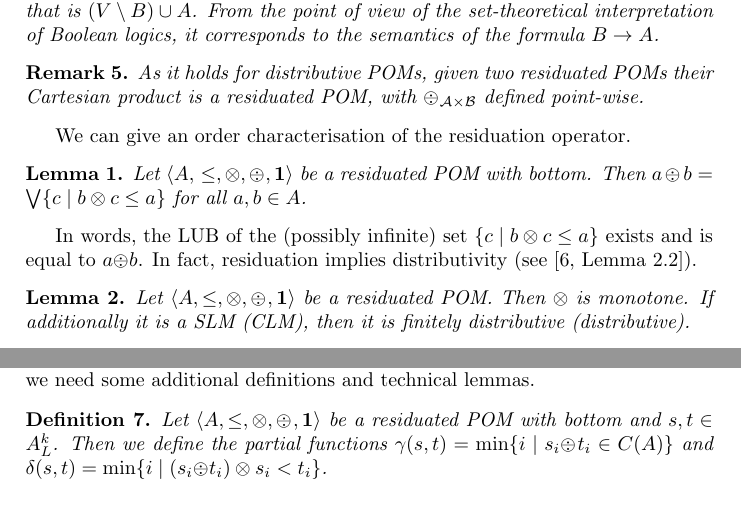
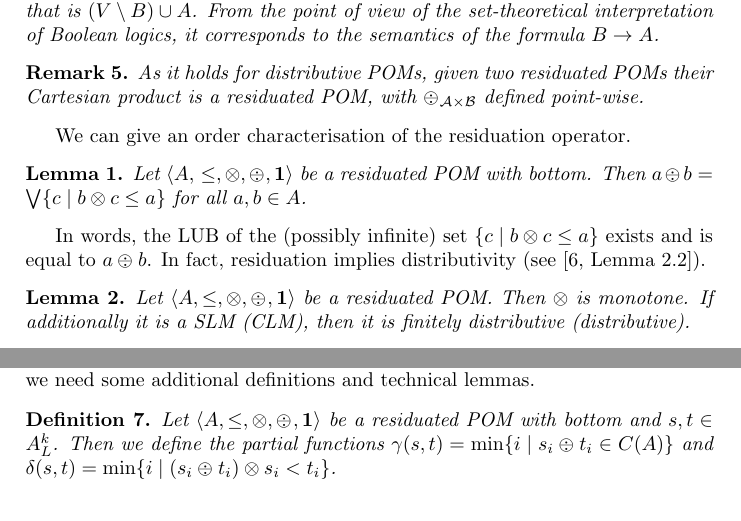
Before and after one commit to francesco-santini/ipl_lexicographic, a LaTeX paper (lexicographic_ipl_final_accepted.tex): two parts of pages 4 and 8 of 11, joined at a grey line, cut so that both start at the same text. Compiled offline with pdfLaTeX.

Commit message:
Update lexicographic_ipl_final_accepted.tex

```diff
--- a/lexicographic_ipl_final_accepted.tex
+++ b/lexicographic_ipl_final_accepted.tex
@@ -429,7 +429,7 @@ We can give an order characterisation of the residuation operator.
 \end{lemma}
 
 In words, the LUB of the (possibly infinite) set
-$\{c \mid b \otimes c \leq a\}$ exists and is equal to $a \odiv b$.
+$\{c \mid b \otimes c \leq a\}$ exists and is equal to $a \mathbin{\odiv} b$.
 %
 In fact, residuation implies distributivity (see~\cite[Lemma 2.2]{ipl}).
 
@@ -902,8 +902,8 @@ First, we need some additional definitions and technical lemmas.
 	be a residuated POM with bottom and $s, t \in A^k_L$. Then
 	%		\item $\beta(a) = min\{ i \mid a_i \in C(A)\}$
 	we define the partial functions
-	$\gamma(s, t) = \min\{ i \mid s_i \odiv t_i \in C(A)\}$
-	and $\delta(s, t) = \min\{ i \mid (s_i \odiv t_i) \otimes s_i < t_i\}$.
+	$\gamma(s, t) = \min\{ i \mid s_i \mathbin{\odiv} t_i \in C(A)\}$
+	and $\delta(s, t) = \min\{ i \mid (s_i \mathbin{\odiv} t_i) \otimes s_i < t_i\}$.
 %	with the convention that the result is $k+1$ whenever the set if empty.
 \end{definition}
 
```
Also changed, not shown: lexicographic_ipl_final_accepted.tex (2 more changed lines).
